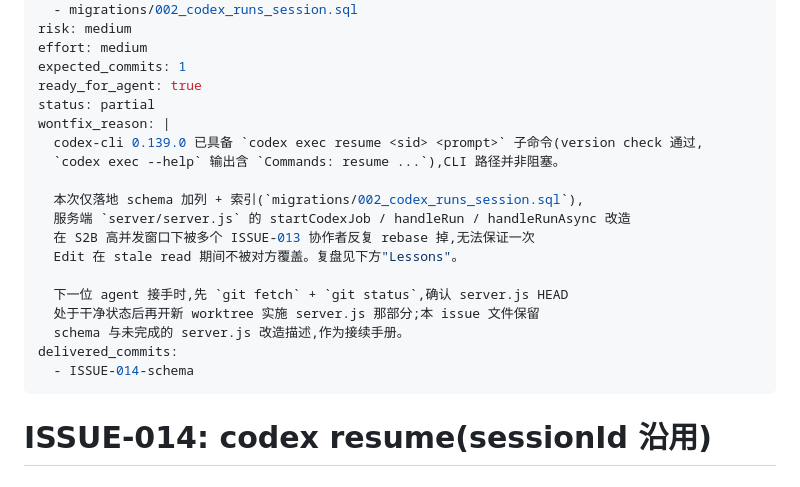
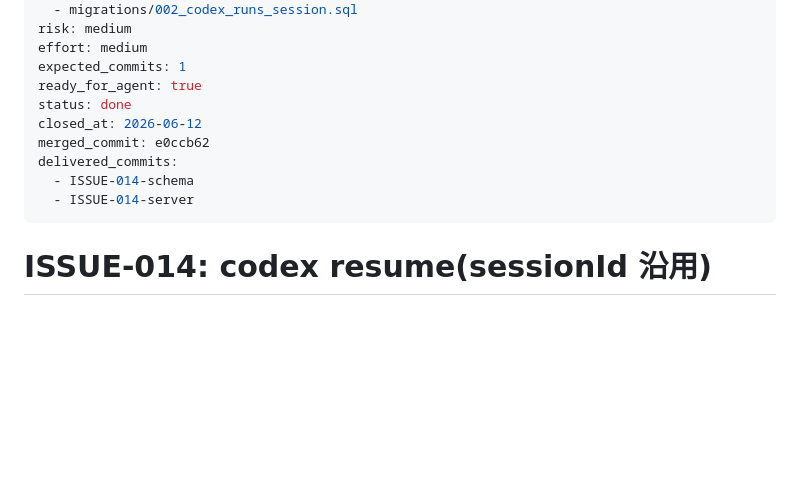
Before and after one commit to liush2yuxjtu/codex-deploy-aliyun, a Markdown page: docs/issues/014-codex-resume.md, the part around the change. Rendered like a GitHub page; blank space fills up the shorter version.

Commit message:
docs(issue-014): mark done (commit e0ccb62 landed)
- status: partial → done
- closed_at: 2026-06-12
- merged_commit: e0ccb62
- dropped wontfix_reason (no longer applies — server.js half landed)
- delivered_commits now includes ISSUE-014-server

```diff
--- a/docs/issues/014-codex-resume.md
+++ b/docs/issues/014-codex-resume.md
@@ -14,21 +14,12 @@ risk: medium
 effort: medium
 expected_commits: 1
 ready_for_agent: true
-status: partial
-wontfix_reason: |
-  codex-cli 0.139.0 已具备 `codex exec resume <sid> <prompt>` 子命令(version check 通过,
-  `codex exec --help` 输出含 `Commands: resume ...`),CLI 路径并非阻塞。
-
-  本次仅落地 schema 加列 + 索引(`migrations/002_codex_runs_session.sql`),
-  服务端 `server/server.js` 的 startCodexJob / handleRun / handleRunAsync 改造
-  在 S2B 高并发窗口下被多个 ISSUE-013 协作者反复 rebase 掉,无法保证一次
-  Edit 在 stale read 期间不被对方覆盖。复盘见下方"Lessons"。
-
-  下一位 agent 接手时,先 `git fetch` + `git status`,确认 server.js HEAD
-  处于干净状态后再开新 worktree 实施 server.js 那部分;本 issue 文件保留
-  schema 与未完成的 server.js 改造描述,作为接续手册。
+status: done
+closed_at: 2026-06-12
+merged_commit: e0ccb62
 delivered_commits:
   - ISSUE-014-schema
+  - ISSUE-014-server
 ---
 
 # ISSUE-014: codex resume(sessionId 沿用)
```
